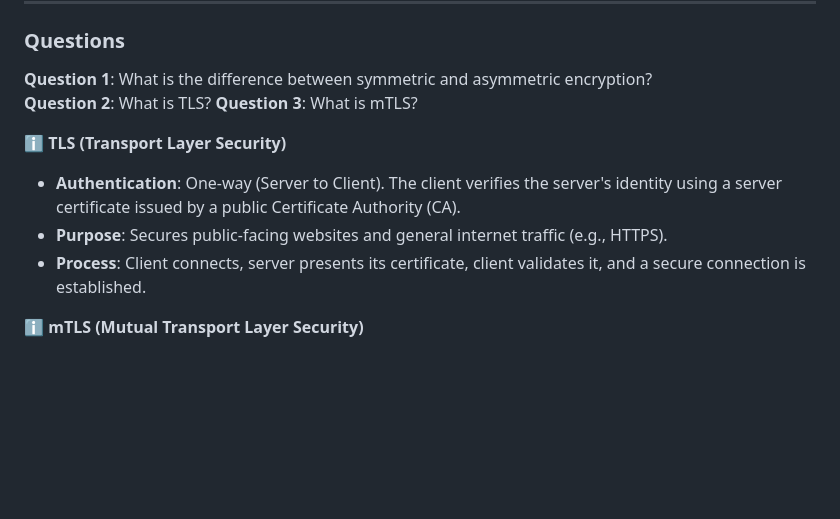
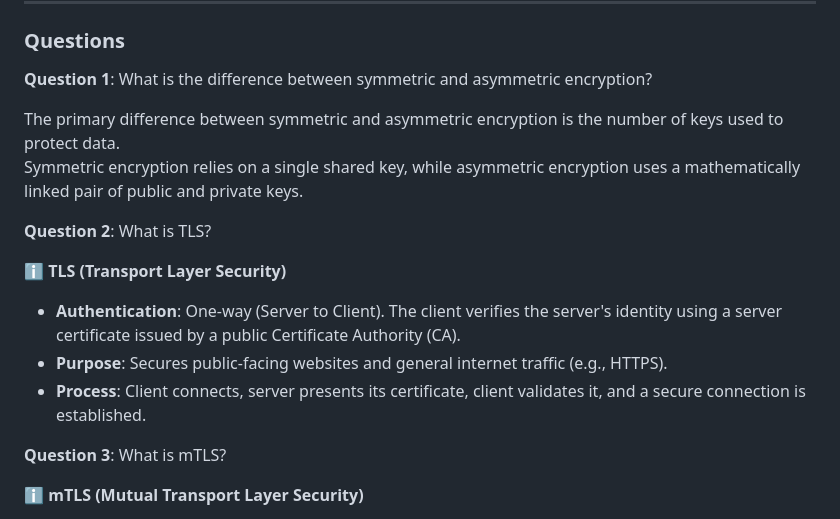
Before and after one commit to kpatorski/interview, a Markdown page: security/security.md, the part around the change. GitHub-like rendering; blank space fills up the shorter version.

Commit message:
Add TLS questions

```diff
--- a/security/security.md
+++ b/security/security.md
@@ -687,13 +687,18 @@ It works by establishing an encrypted connection using certificates, preventing
 ### Questions
 
 **Question 1**: What is the difference between symmetric and asymmetric encryption?
+
+The primary difference between symmetric and asymmetric encryption is the number of keys used to protect data.
+Symmetric encryption relies on a single shared key, while asymmetric encryption uses a mathematically linked pair of public and private keys.
+
 **Question 2**: What is TLS?
-**Question 3**: What is mTLS?
 
 ℹ️ **TLS (Transport Layer Security)**
 - **Authentication**: One-way (Server to Client). The client verifies the server's identity using a server certificate issued by a public Certificate Authority (CA).
 - **Purpose**: Secures public-facing websites and general internet traffic (e.g., HTTPS).
 - **Process**: Client connects, server presents its certificate, client validates it, and a secure connection is established.
+
+**Question 3**: What is mTLS?
 
 ℹ️ **mTLS (Mutual Transport Layer Security)**
 
```
